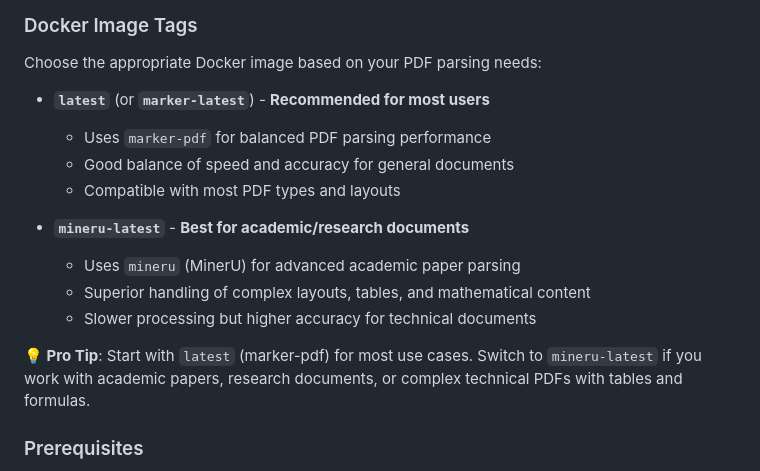
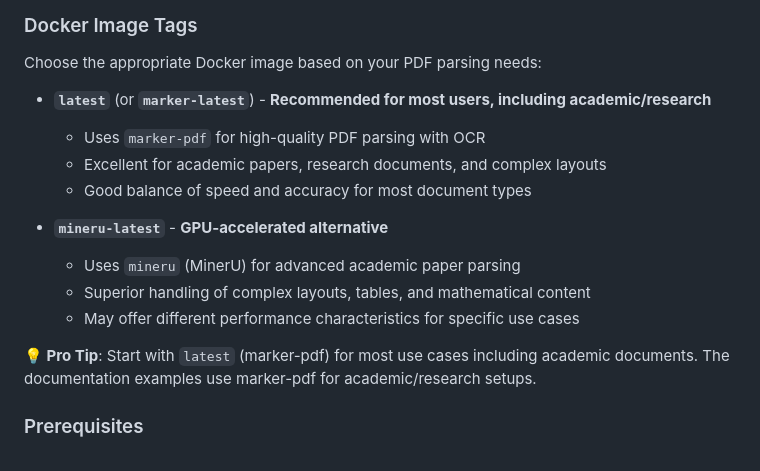
Before and after one commit to tekgnosis-net/pdfkb-mcp, a Markdown page: README.md, the part around the change. GitHub-like rendering.

Commit message:
docs: correct academic parser recommendation in README
- Updated Docker tags section to reflect that marker-pdf (not mineru)
  is recommended for academic/research documents
- Aligned with documentation examples that use marker-pdf for academic setups
- Clarified mineru as a GPU-accelerated alternative option

```diff
--- a/README.md
+++ b/README.md
@@ -57,17 +57,17 @@ Get up and running in minutes using Docker/Podman with DeepInfra as your AI prov
 
 Choose the appropriate Docker image based on your PDF parsing needs:
 
-- **`latest`** (or **`marker-latest`**) - **Recommended for most users**
-  - Uses `marker-pdf` for balanced PDF parsing performance
-  - Good balance of speed and accuracy for general documents
-  - Compatible with most PDF types and layouts
+- **`latest`** (or **`marker-latest`**) - **Recommended for most users, including academic/research**
+  - Uses `marker-pdf` for high-quality PDF parsing with OCR
+  - Excellent for academic papers, research documents, and complex layouts
+  - Good balance of speed and accuracy for most document types
 
-- **`mineru-latest`** - **Best for academic/research documents**
+- **`mineru-latest`** - **GPU-accelerated alternative**
   - Uses `mineru` (MinerU) for advanced academic paper parsing
   - Superior handling of complex layouts, tables, and mathematical content
-  - Slower processing but higher accuracy for technical documents
+  - May offer different performance characteristics for specific use cases
 
-**💡 Pro Tip**: Start with `latest` (marker-pdf) for most use cases. Switch to `mineru-latest` if you work with academic papers, research documents, or complex technical PDFs with tables and formulas.
+**💡 Pro Tip**: Start with `latest` (marker-pdf) for most use cases including academic documents. The documentation examples use marker-pdf for academic/research setups.
 
 ### Prerequisites
 - **Container Runtime**: Docker or Podman installed
```
